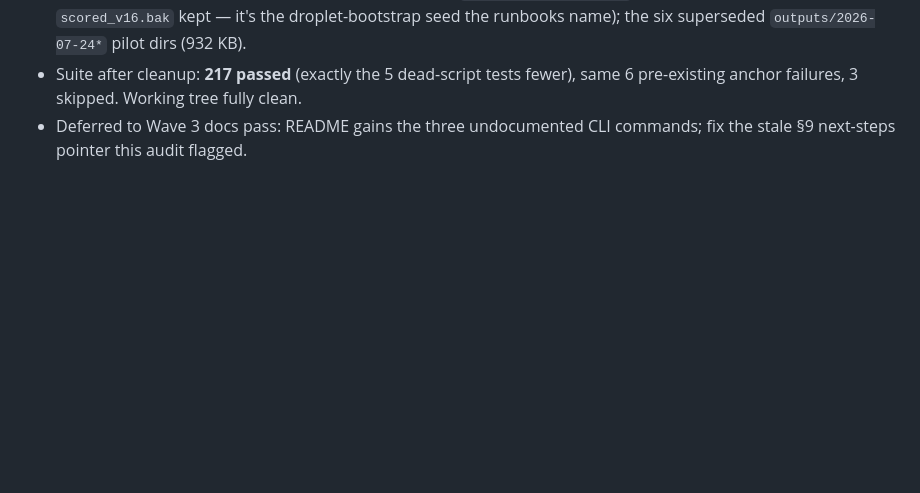
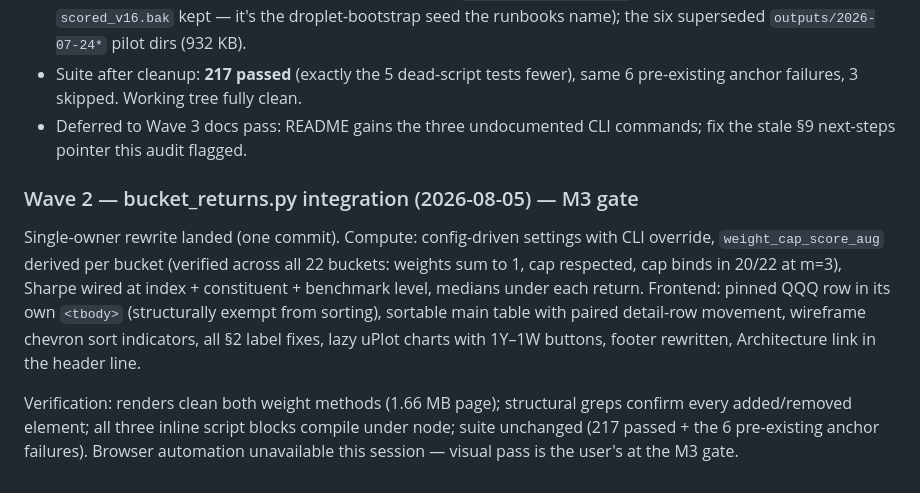
Before and after one commit to snowleopard-spec/pantheon, a Markdown page: docs/Context/PROGRESS_REPORT.md, the part around the change. Drawn GitHub-style; blank space fills up the shorter version.

Commit message:
docs: PROGRESS_REPORT — Wave 2 closed, at M3 gate
Co-Authored-By: Claude Fable 5 <noreply@anthropic.com>

```diff
--- a/docs/Context/PROGRESS_REPORT.md
+++ b/docs/Context/PROGRESS_REPORT.md
@@ -491,3 +491,9 @@ User approved all four recommendations; executed ahead of Wave 2 so integration
 - **Disk-only deletions** (gitignored, no commit): 19 of 20 `data/minidex.db.*.bak` snapshots (~49 MB reclaimed; `scored_v16.bak` kept — it's the droplet-bootstrap seed the runbooks name); the six superseded `outputs/2026-07-24*` pilot dirs (932 KB).
 - Suite after cleanup: **217 passed** (exactly the 5 dead-script tests fewer), same 6 pre-existing anchor failures, 3 skipped. Working tree fully clean.
 - Deferred to Wave 3 docs pass: README gains the three undocumented CLI commands; fix the stale §9 next-steps pointer this audit flagged.
+
+### Wave 2 — bucket_returns.py integration (2026-08-05) — M3 gate
+
+Single-owner rewrite landed (one commit). Compute: config-driven settings with CLI override, `weight_cap_score_aug` derived per bucket (verified across all 22 buckets: weights sum to 1, cap respected, cap binds in 20/22 at m=3), Sharpe wired at index + constituent + benchmark level, medians under each return. Frontend: pinned QQQ row in its own `<tbody>` (structurally exempt from sorting), sortable main table with paired detail-row movement, wireframe chevron sort indicators, all §2 label fixes, lazy uPlot charts with 1Y–1W buttons, footer rewritten, Architecture link in the header line.
+
+Verification: renders clean both weight methods (1.66 MB page); structural greps confirm every added/removed element; all three inline script blocks compile under node; suite unchanged (217 passed + the 6 pre-existing anchor failures). Browser automation unavailable this session — visual pass is the user's at the M3 gate.
```
